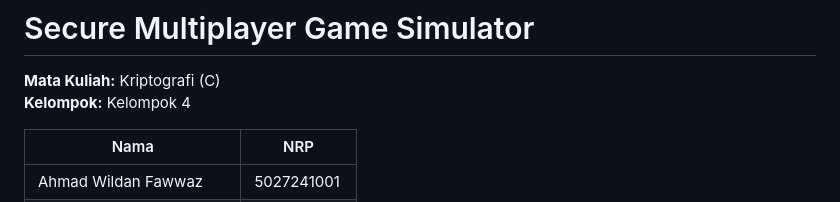
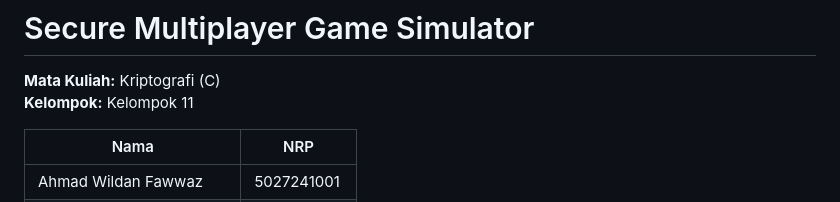
Before and after one commit to fawwazjs/Secure-Multiplayer-Game-Simulation, a Markdown page: README.md, the part around the change. GitHub-like rendering.

```diff
--- a/README.md
+++ b/README.md
@@ -1,7 +1,7 @@
 # Secure Multiplayer Game Simulator
 
 **Mata Kuliah:** Kriptografi (C)
-**Kelompok:** Kelompok 4
+**Kelompok:** Kelompok 11
 
 | Nama | NRP |
 |---|---|
```
